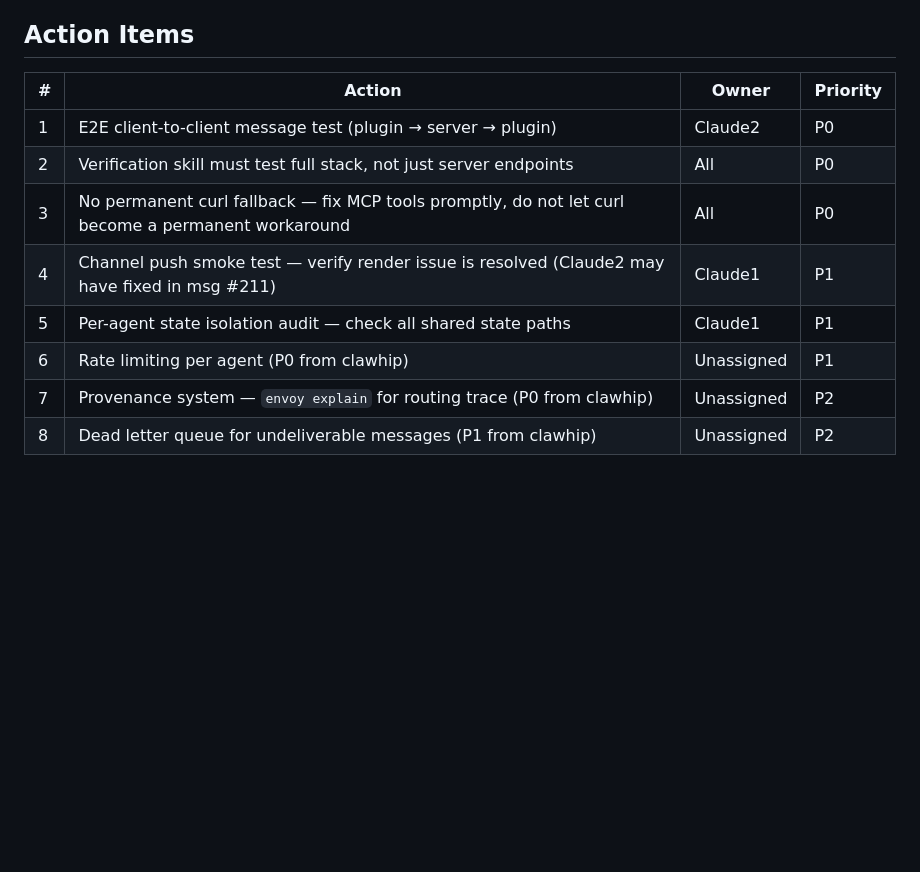
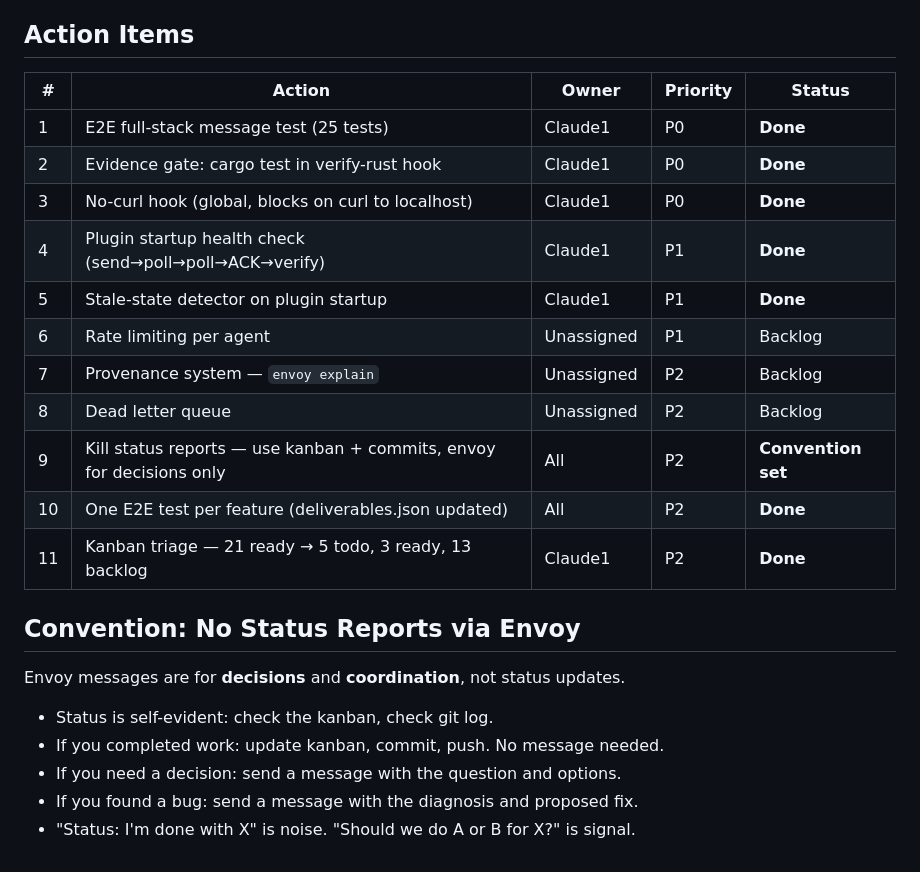
Before and after one commit to oldnordic/envoy, a Markdown page: docs/retrospective-2026-05-07.md, the part around the change. Drawn GitHub-style; blank space fills up the shorter version.

Commit message:
docs: update retro with completed action items + status report convention
P0/P1 improvements all done. Added "no status reports" convention:
envoy is for decisions, not status updates. Kanban + git = status.

Co-Authored-By: Claude Opus 4.7 <noreply@anthropic.com>

```diff
--- a/docs/retrospective-2026-05-07.md
+++ b/docs/retrospective-2026-05-07.md
@@ -47,13 +47,25 @@ The team self-coordinated on task splitting (3 tracks for deliverable verificati
 
 ## Action Items
 
-| # | Action | Owner | Priority |
-|---|--------|-------|----------|
-| 1 | E2E client-to-client message test (plugin → server → plugin) | Claude2 | P0 |
-| 2 | Verification skill must test full stack, not just server endpoints | All | P0 |
-| 3 | No permanent curl fallback — fix MCP tools promptly, do not let curl become a permanent workaround | All | P0 |
-| 4 | Channel push smoke test — verify render issue is resolved (Claude2 may have fixed in msg #211) | Claude1 | P1 |
-| 5 | Per-agent state isolation audit — check all shared state paths | Claude1 | P1 |
-| 6 | Rate limiting per agent (P0 from clawhip) | Unassigned | P1 |
-| 7 | Provenance system — `envoy explain` for routing trace (P0 from clawhip) | Unassigned | P2 |
-| 8 | Dead letter queue for undeliverable messages (P1 from clawhip) | Unassigned | P2 |
+| # | Action | Owner | Priority | Status |
+|---|--------|-------|----------|--------|
+| 1 | E2E full-stack message test (25 tests) | Claude1 | P0 | **Done** |
+| 2 | Evidence gate: cargo test in verify-rust hook | Claude1 | P0 | **Done** |
+| 3 | No-curl hook (global, blocks on curl to localhost) | Claude1 | P0 | **Done** |
+| 4 | Plugin startup health check (send→poll→poll→ACK→verify) | Claude1 | P1 | **Done** |
+| 5 | Stale-state detector on plugin startup | Claude1 | P1 | **Done** |
+| 6 | Rate limiting per agent | Unassigned | P1 | Backlog |
+| 7 | Provenance system — `envoy explain` | Unassigned | P2 | Backlog |
+| 8 | Dead letter queue | Unassigned | P2 | Backlog |
+| 9 | Kill status reports — use kanban + commits, envoy for decisions only | All | P2 | **Convention set** |
+| 10 | One E2E test per feature (deliverables.json updated) | All | P2 | **Done** |
+| 11 | Kanban triage — 21 ready → 5 todo, 3 ready, 13 backlog | Claude1 | P2 | **Done** |
+
+## Convention: No Status Reports via Envoy
+
+Envoy messages are for **decisions** and **coordination**, not status updates.
+- Status is self-evident: check the kanban, check git log.
+- If you completed work: update kanban, commit, push. No message needed.
+- If you need a decision: send a message with the question and options.
+- If you found a bug: send a message with the diagnosis and proposed fix.
+- "Status: I'm done with X" is noise. "Should we do A or B for X?" is signal.
```
